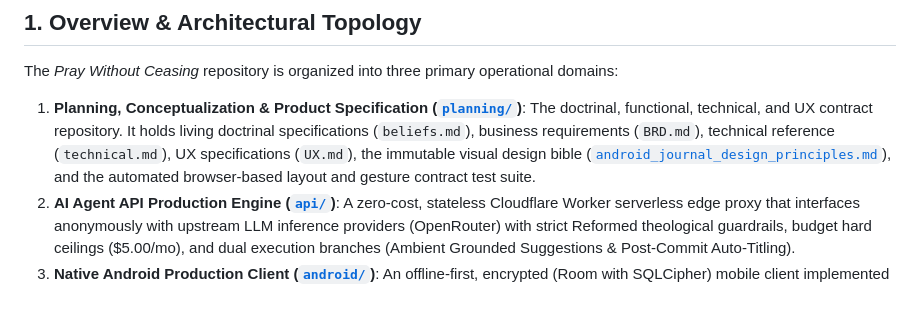
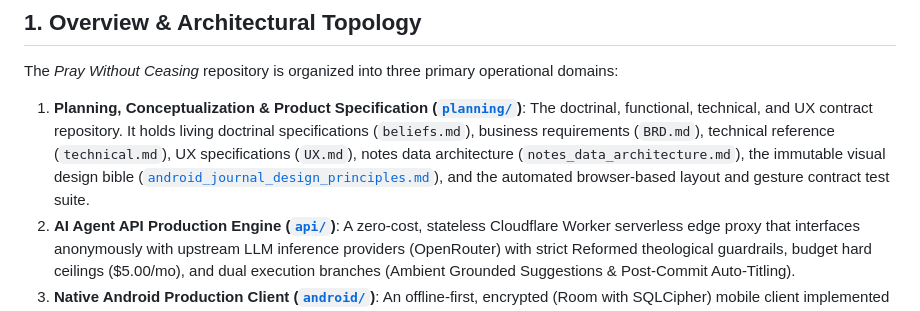
Before and after one commit to iamenianc/Prayer, a Markdown page: planning/codebase_knowledge_graph.md, the part around one of its changes. Drawn GitHub-style.

Commit message:
docs(planning): add discrete notes data architecture specification

```diff
--- a/planning/codebase_knowledge_graph.md
+++ b/planning/codebase_knowledge_graph.md
@@ -15,7 +15,7 @@
 The *Pray Without Ceasing* repository is organized into three primary operational domains:
 
 1. **Planning, Conceptualization & Product Specification ([`planning/`](file:///c:/Users/ianch/sourcecode/repos/Prayer/planning))**:
-   The doctrinal, functional, technical, and UX contract repository. It holds living doctrinal specifications (`beliefs.md`), business requirements (`BRD.md`), technical reference (`technical.md`), UX specifications (`UX.md`), the immutable visual design bible ([`android_journal_design_principles.md`](file:///c:/Users/ianch/sourcecode/repos/Prayer/planning/android_journal_design_principles.md)), and the automated browser-based layout and gesture contract test suite.
+   The doctrinal, functional, technical, and UX contract repository. It holds living doctrinal specifications (`beliefs.md`), business requirements (`BRD.md`), technical reference (`technical.md`), UX specifications (`UX.md`), notes data architecture (`notes_data_architecture.md`), the immutable visual design bible ([`android_journal_design_principles.md`](file:///c:/Users/ianch/sourcecode/repos/Prayer/planning/android_journal_design_principles.md)), and the automated browser-based layout and gesture contract test suite.
 2. **AI Agent API Production Engine ([`api/`](file:///c:/Users/ianch/sourcecode/repos/Prayer/api))**:
    A zero-cost, stateless Cloudflare Worker serverless edge proxy that interfaces anonymously with upstream LLM inference providers (OpenRouter) with strict Reformed theological guardrails, budget hard ceilings ($5.00/mo), and dual execution branches (Ambient Grounded Suggestions & Post-Commit Auto-Titling).
 3. **Native Android Production Client ([`android/`](file:///c:/Users/ianch/sourcecode/repos/Prayer/android))**:
```
Also changed, not shown: other parts of planning/codebase_knowledge_graph.md (+1 -0 lines), planning/notes_data_architecture.md (added, +275 -0 lines).
